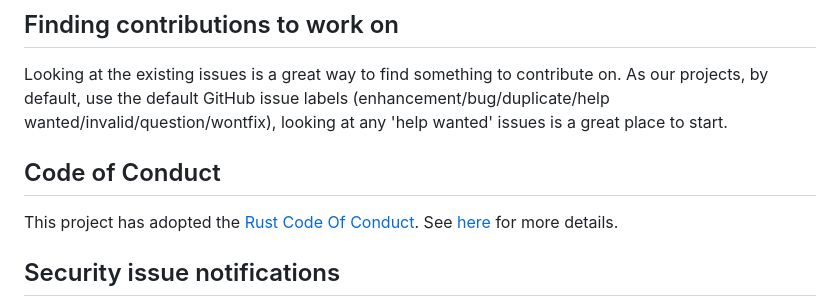
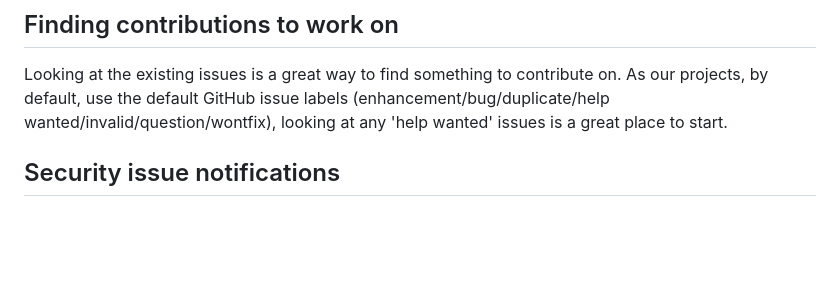
Before and after one commit to model-checking/kani-vscode-extension, a Markdown page: docs/CONTRIBUTING.md, the part around the change. Rendered like a GitHub page; blank space fills up the shorter version.

```diff
--- a/CONTRIBUTING.md
+++ b/docs/CONTRIBUTING.md
@@ -42,10 +42,6 @@ GitHub provides additional document on [forking a repository](https://help.githu
 
 ## Finding contributions to work on
 Looking at the existing issues is a great way to find something to contribute on. As our projects, by default, use the default GitHub issue labels (enhancement/bug/duplicate/help wanted/invalid/question/wontfix), looking at any 'help wanted' issues is a great place to start.
-
-## Code of Conduct
-This project has adopted the [Rust Code Of Conduct](https://www.rust-lang.org/policies/code-of-conduct).
-See [here](./CODE_OF_CONDUCT.md) for more details.
 
 ## Security issue notifications
 If you think you have discovered a security issue please write to us at kani-verifier-security@amazon.com; do **NOT** open a public issue.
```
Also changed, not shown: .github/ISSUE_TEMPLATE/bug_report.md (+1 -1 lines), README.md (+28 -68 lines), docs/dev-documentation.md (added, +26 -0 lines), resources/screenshots/install-kani-extension.png (added), 1 other file.
